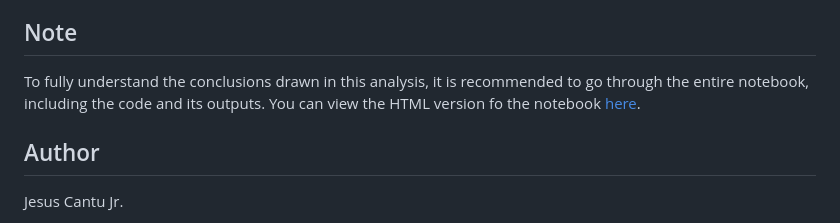
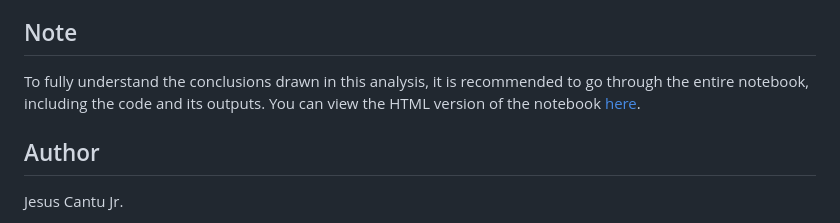
Before and after one commit to JESUSC1/Chicago-Public-Libraries-Analysis, a Markdown page: README.md, the part around the change. GitHub-like rendering.

```diff
--- a/README.md
+++ b/README.md
@@ -66,7 +66,7 @@ The results of this analysis could be beneficial for strategic decision-making r
 The analysis could be further improved by incorporating additional data such as population and temperature. Population data could help adjust the visitor counts by the population to get a per capita visitor count, providing a more accurate measure of library usage. Temperature data could help examine the correlation between (extreme) temperature and library usage. Incorporating these additional data would involve several steps including data collection, data cleaning and preprocessing, exploratory data analysis, modeling, and evaluation and interpretation.
 
 ## Note
-To fully understand the conclusions drawn in this analysis, it is recommended to go through the entire notebook, including the code and its outputs. You can view the HTML version fo the notebook [here](https://rawcdn.githack.com/JESUSC1/Chicago-Public-Libraries-Data-Analysis/1df9b97597c4fbed337e4935efc9fd1ea821440a/CPL-Data-Analysis.html).
+To fully understand the conclusions drawn in this analysis, it is recommended to go through the entire notebook, including the code and its outputs. You can view the HTML version of the notebook [here](https://rawcdn.githack.com/JESUSC1/Chicago-Public-Libraries-Data-Analysis/1df9b97597c4fbed337e4935efc9fd1ea821440a/CPL-Data-Analysis.html).
 
 ## Author
 Jesus Cantu Jr.
```
